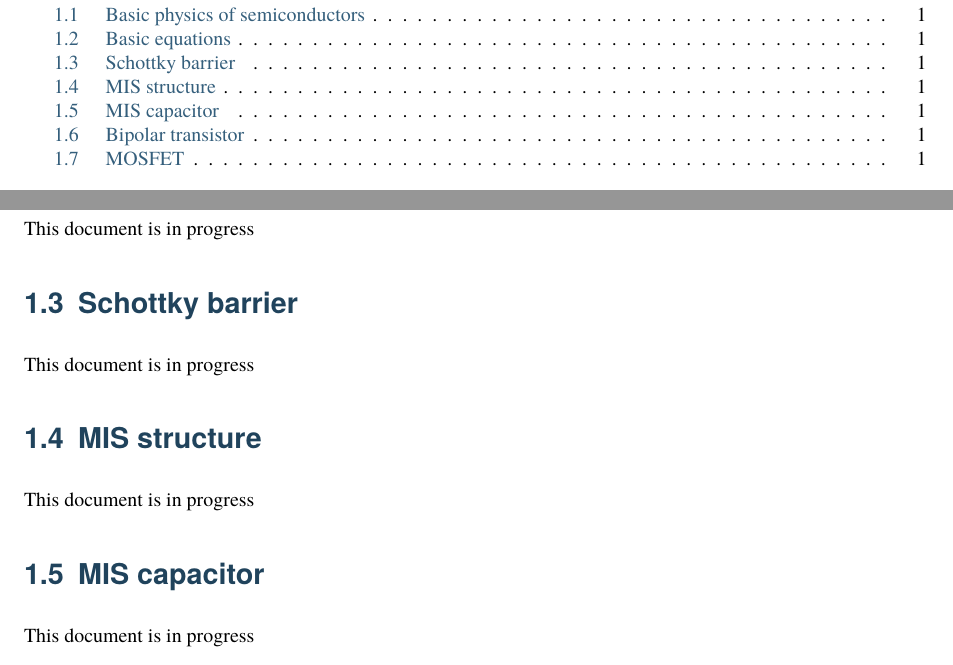
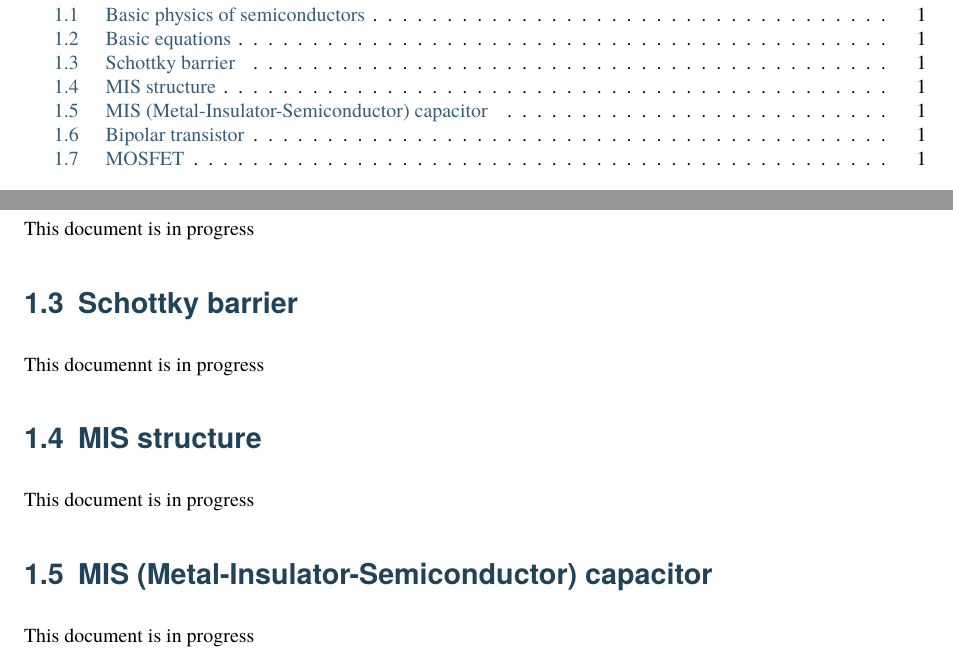
Before and after one commit to yutagot/Semiconductor_physics, a LaTeX document (docs/latex/SemiconductorPhysics.tex): two parts of pages 3 and 5 of 7, joined at a grey line, cut so that both start at the same text. Compiled offline with XeLaTeX.

Commit message:
yg: clean cache

```diff
--- a/docs/latex/SemiconductorPhysics.tex
+++ b/docs/latex/SemiconductorPhysics.tex
@@ -114,7 +114,7 @@ This document is in progress
 \section{Schottky barrier}
 \label{\detokenize{Schottky_barrier:schottky-barrier}}\label{\detokenize{Schottky_barrier::doc}}
 \sphinxAtStartPar
-This document is in progress
+This documennt is in progress
 
 \sphinxstepscope
 
@@ -127,8 +127,8 @@ This document is in progress
 \sphinxstepscope
 
 
-\section{MIS capacitor}
-\label{\detokenize{MIS_capacitor:mis-capacitor}}\label{\detokenize{MIS_capacitor::doc}}
+\section{MIS (Metal\sphinxhyphen{}Insulator\sphinxhyphen{}Semiconductor) capacitor}
+\label{\detokenize{MIS_capacitor:mis-metal-insulator-semiconductor-capacitor}}\label{\detokenize{MIS_capacitor::doc}}
 \sphinxAtStartPar
 This document is in progress
 
```
Also changed, not shown: docs/latex/SemiconductorPhysics.pdf, 21 other files.
